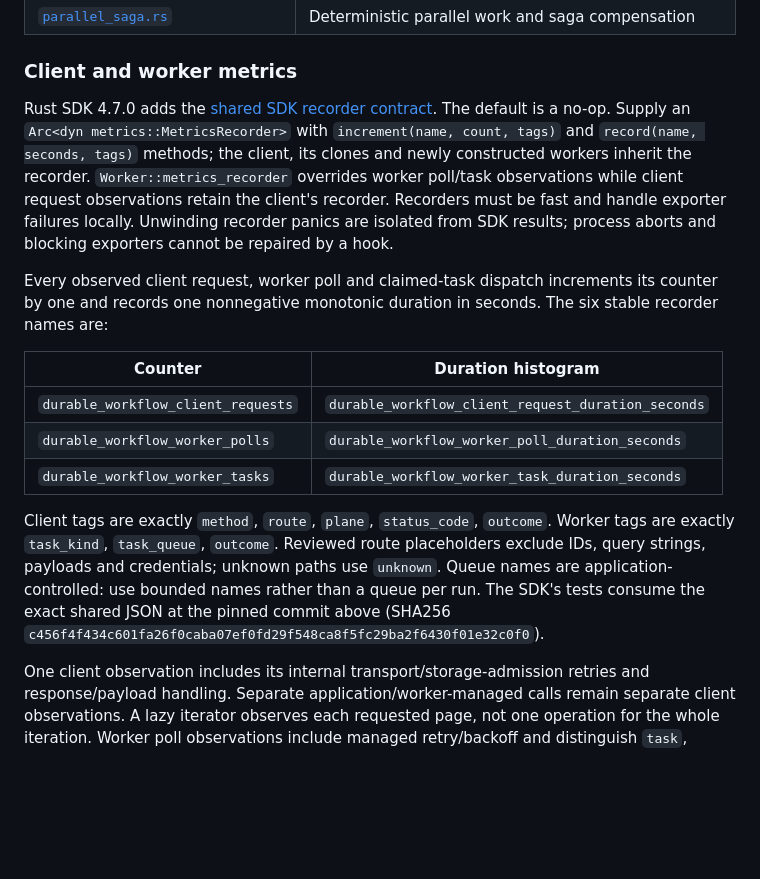
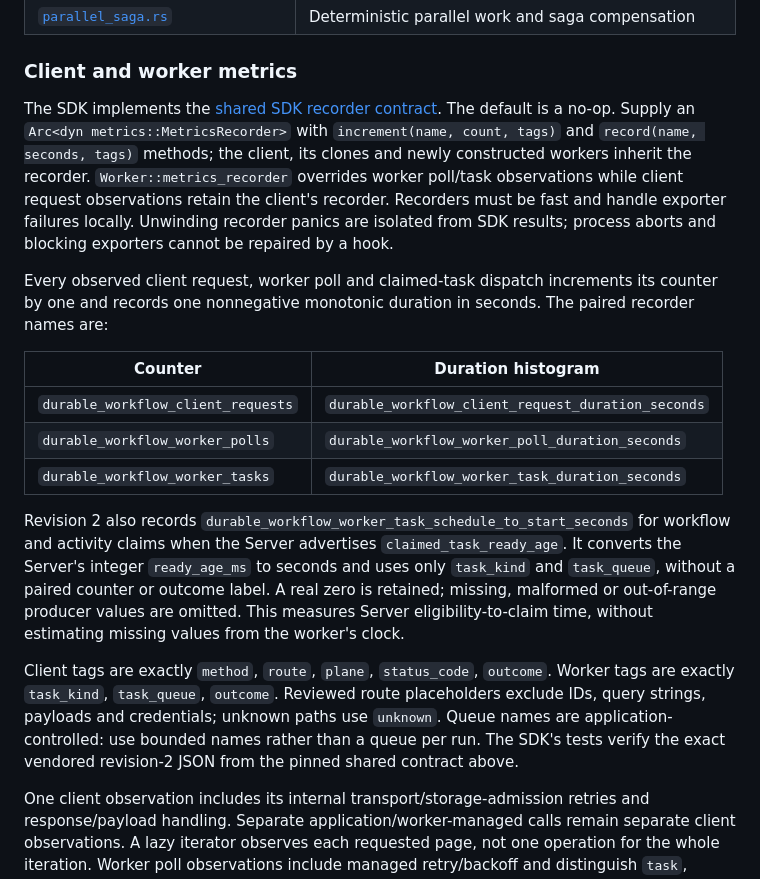
Before and after one commit to durable-workflow/sdk-rust, a Markdown page: README.md, the part around the change. GitHub-like rendering; blank space fills up the shorter version.

Commit message:
Document the revision-two ready-age metric contract

```diff
--- a/README.md
+++ b/README.md
@@ -893,7 +893,7 @@ option. Keep a process supervisor for startup failures and process crashes.
 
 ### Client and worker metrics
 
-Rust SDK 4.7.0 adds the [shared SDK recorder contract](https://github.com/durable-workflow/.github/blob/73e8fc323e4f46322945a007e54a546395904f79/sdk-metrics/README.md).
+The SDK implements the [shared SDK recorder contract](https://github.com/durable-workflow/.github/blob/7a91906ece5cd599175a2e08ebcc9c8bc667a6f6/sdk-metrics/README.md).
 The default is a no-op. Supply an `Arc<dyn metrics::MetricsRecorder>` with
 `increment(name, count, tags)` and `record(name, seconds, tags)` methods; the
 client, its clones and newly constructed workers inherit the recorder.
@@ -904,7 +904,7 @@ SDK results; process aborts and blocking exporters cannot be repaired by a hook.
 
 Every observed client request, worker poll and claimed-task dispatch increments
 its counter by one and records one nonnegative monotonic duration in seconds.
-The six stable recorder names are:
+The paired recorder names are:
 
 | Counter | Duration histogram |
 | --- | --- |
@@ -912,12 +912,20 @@ The six stable recorder names are:
 | `durable_workflow_worker_polls` | `durable_workflow_worker_poll_duration_seconds` |
 | `durable_workflow_worker_tasks` | `durable_workflow_worker_task_duration_seconds` |
 
+Revision 2 also records `durable_workflow_worker_task_schedule_to_start_seconds`
+for workflow and activity claims when the Server advertises
+`claimed_task_ready_age`. It converts the Server's integer `ready_age_ms` to
+seconds and uses only `task_kind` and `task_queue`, without a paired counter or
+outcome label. A real zero is retained; missing, malformed or out-of-range
+producer values are omitted. This measures Server eligibility-to-claim time,
+without estimating missing values from the worker's clock.
+
 Client tags are exactly `method`, `route`, `plane`, `status_code`, `outcome`.
 Worker tags are exactly `task_kind`, `task_queue`, `outcome`. Reviewed route
 placeholders exclude IDs, query strings, payloads and credentials; unknown paths
 use `unknown`. Queue names are application-controlled: use bounded names rather
-than a queue per run. The SDK's tests consume the exact shared JSON at the pinned
-commit above (SHA256 `c456f4f434c601fa26f0caba07ef0fd29f548ca8f5fc29ba2f6430f01e32c0f0`).
+than a queue per run. The SDK's tests verify the exact vendored revision-2 JSON
+from the pinned shared contract above.
 
 One client observation includes its internal transport/storage-admission retries
 and response/payload handling. Separate application/worker-managed calls remain
```
